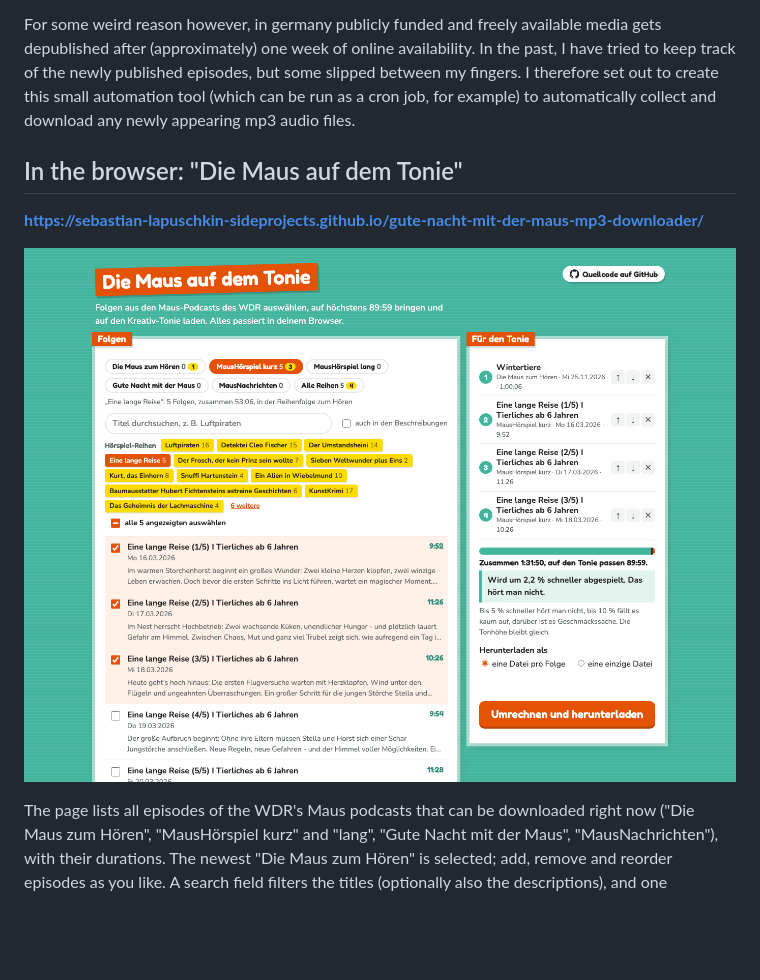
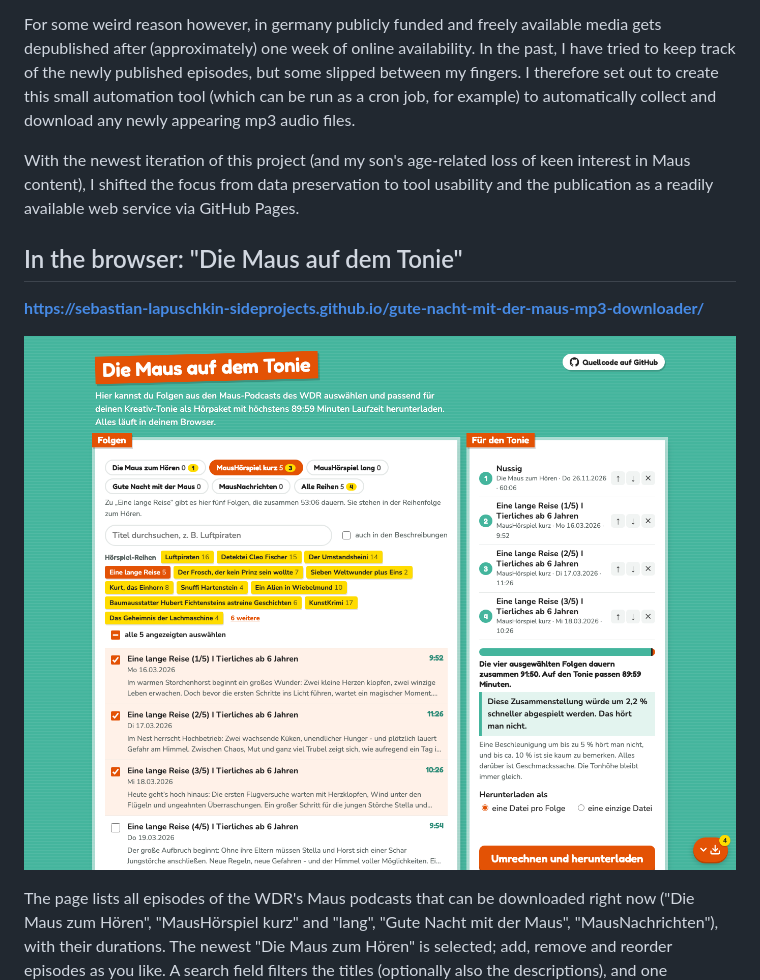
Before and after one commit to sebastian-lapuschkin-sideprojects/gute-nacht-mit-der-maus-mp3-downloader, a Markdown page: README.md, the part around the change. GitHub-like rendering; pictures changed too: docs/screenshot.png; blank space fills up the shorter version.

Commit message:
README: why the project changed, and a new screenshot with the new texts
Co-Authored-By: Claude Opus 5.5 <noreply@anthropic.com>

```diff
--- a/README.md
+++ b/README.md
@@ -5,6 +5,8 @@ The format appears weekly on Television since 1971 and as a Stream.
 Since the COVID-19 pandemic of 2020, there is also a series of freely streamable and as mp3 file downloadable daily audio plays.
 
 For some weird reason however, in germany publicly funded and freely available media gets depublished after (approximately) one week of online availability. In the past, I have tried to keep track of the newly published episodes, but some slipped between my fingers. I therefore set out to create this small automation tool (which can be run as a cron job, for example) to automatically collect and download any newly appearing mp3 audio files.
+
+With the newest iteration of this project (and my son's age-related loss of keen interest in Maus content), I shifted the focus from data preservation to tool usability and the publication as a readily available web service via GitHub Pages.
 
 ## In the browser: "Die Maus auf dem Tonie"
 
```
